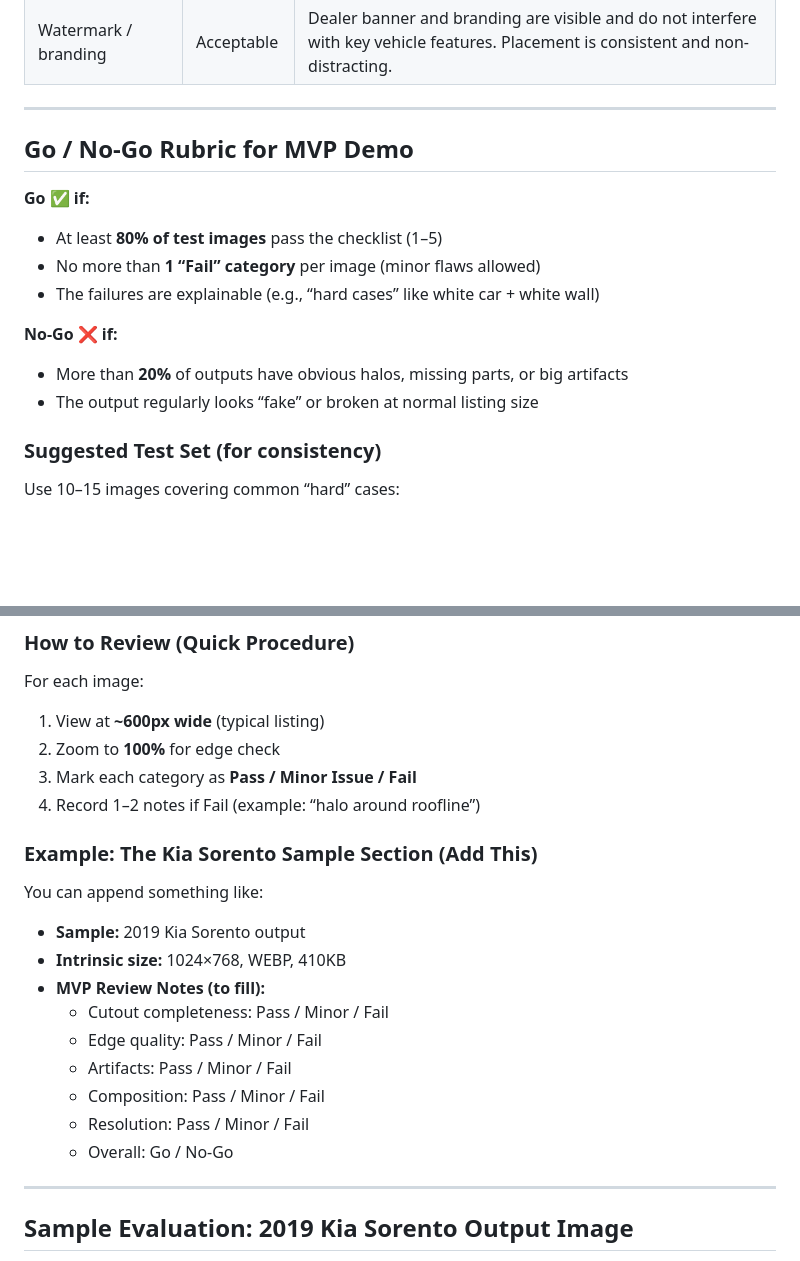
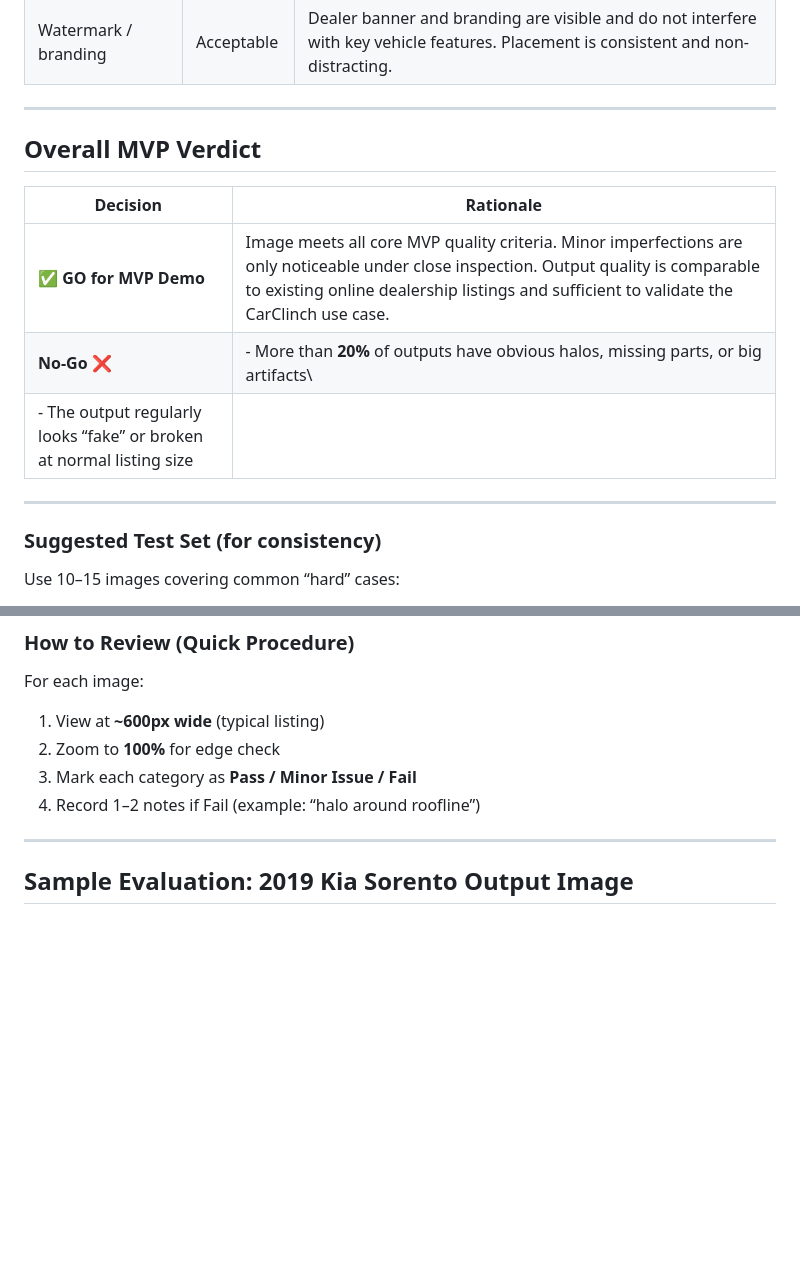
Before and after one commit to DirtyPatel/carclinch-bg-removal-api, a Markdown page: Image-quality-cruteria-for-MVP-acceptance-#4.md, 2 parts joined by grey strips. Drawn GitHub-style; blank space fills up the shorter version.

Commit message:
Add Overall MVP Verdict

```diff
--- a/Image-quality-cruteria-for-MVP-acceptance-#4.md
+++ b/Image-quality-cruteria-for-MVP-acceptance-#4.md
@@ -77,18 +77,15 @@ The output is acceptable if a viewer **can’t immediately spot obvious cutout m
 
 ---
 
-## Go / No-Go Rubric for MVP Demo
+## Overall MVP Verdict
 
-**Go ✅ if:**
+| Decision              | Rationale                                                                                                                                                                                                                         |
+| --------------------- | --------------------------------------------------------------------------------------------------------------------------------------------------------------------------------------------------------------------------------- |
+| ✅ **GO for MVP Demo** | Image meets all core MVP quality criteria. Minor imperfections are only noticeable under close inspection. Output quality is comparable to existing online dealership listings and sufficient to validate the CarClinch use case. |
+| **No-Go** ❌ | - More than **20%** of outputs have obvious halos, missing parts, or big artifacts\
+- The output regularly looks “fake” or broken at normal listing size |
 
-- At least **80% of test images** pass the checklist (1–5)
-- No more than **1 “Fail” category** per image (minor flaws allowed)
-- The failures are explainable (e.g., “hard cases” like white car + white wall)
-
-**No-Go ❌ if:**
-
-- More than **20%** of outputs have obvious halos, missing parts, or big artifacts
-- The output regularly looks “fake” or broken at normal listing size
+---
 
 ### Suggested Test Set (for consistency)
 
@@ -108,20 +105,6 @@ For each image:
 2. Zoom to **100%** for edge check
 3. Mark each category as **Pass / Minor Issue / Fail**
 4. Record 1–2 notes if Fail (example: “halo around roofline”)
-
-### Example: The Kia Sorento Sample Section (Add This)
-
-You can append something like:
-
-- **Sample:** 2019 Kia Sorento output
-- **Intrinsic size:** 1024×768, WEBP, 410KB
-- **MVP Review Notes (to fill):**
-    - Cutout completeness: Pass / Minor / Fail
-    - Edge quality: Pass / Minor / Fail
-    - Artifacts: Pass / Minor / Fail
-    - Composition: Pass / Minor / Fail
-    - Resolution: Pass / Minor / Fail
-    - Overall: Go / No-Go
 
 ---
 
```
